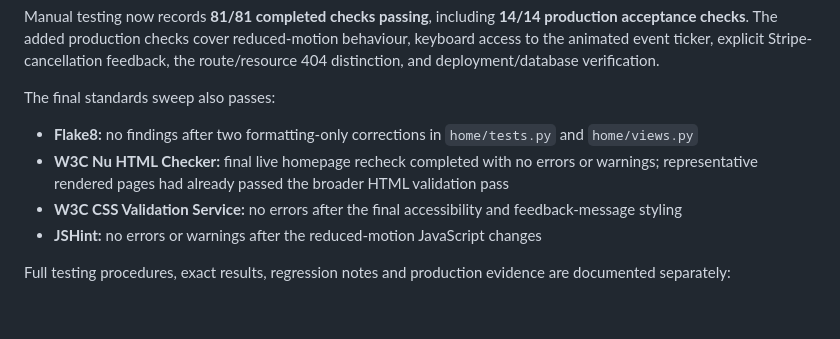
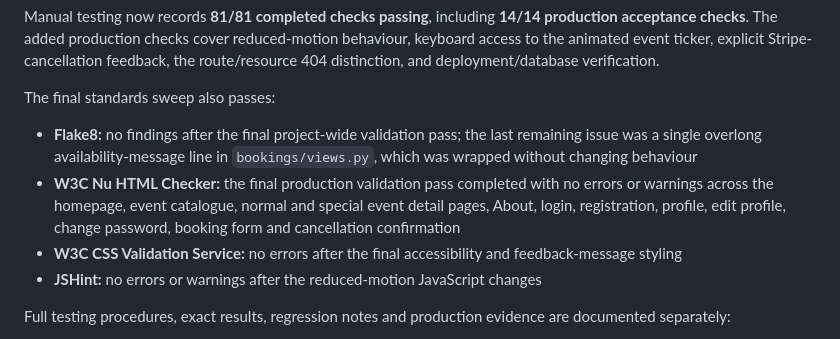
Before and after one commit to MSR-Projects7274/event-horizon, a Markdown page: README.md, the part around the change. Rendered like a GitHub page; blank space fills up the shorter version.

Commit message:
Update final validation evidence

```diff
--- a/README.md
+++ b/README.md
@@ -1433,8 +1433,8 @@ Manual testing now records **81/81 completed checks passing**, including **14/14
 
 The final standards sweep also passes:
 
-- **Flake8:** no findings after two formatting-only corrections in `home/tests.py` and `home/views.py`
-- **W3C Nu HTML Checker:** final live homepage recheck completed with no errors or warnings; representative rendered pages had already passed the broader HTML validation pass
+- **Flake8:** no findings after the final project-wide validation pass; the last remaining issue was a single overlong availability-message line in `bookings/views.py`, which was wrapped without changing behaviour
+- **W3C Nu HTML Checker:** the final production validation pass completed with no errors or warnings across the homepage, event catalogue, normal and special event detail pages, About, login, registration, profile, edit profile, change password, booking form and cancellation confirmation
 - **W3C CSS Validation Service:** no errors after the final accessibility and feedback-message styling
 - **JSHint:** no errors or warnings after the reduced-motion JavaScript changes
 
```
Also changed, not shown: TESTING.md (+30 -1 lines).
